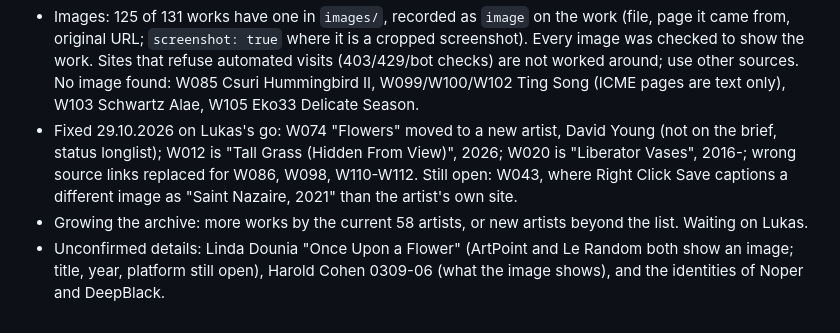
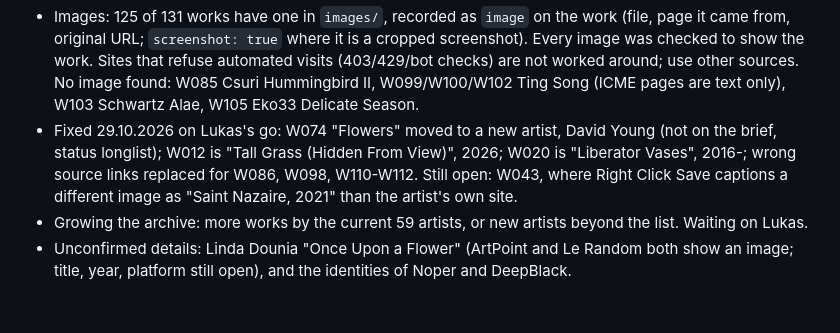
Before and after one commit to scriptedfantasy/scriptedfantasy, a Markdown page: touchgrass/CLAUDE.md, the part around the change. GitHub-like rendering.

Commit message:
Update the Touch Grass open threads
Co-Authored-By: Claude Opus 5.5 <noreply@anthropic.com>

```diff
--- a/touchgrass/CLAUDE.md
+++ b/touchgrass/CLAUDE.md
@@ -32,5 +32,5 @@ This folder is served at https://scriptedfantasy.net/touchgrass/ (GitHub Pages,
 
 - Images: 125 of 131 works have one in `images/`, recorded as `image` on the work (file, page it came from, original URL; `screenshot: true` where it is a cropped screenshot). Every image was checked to show the work. Sites that refuse automated visits (403/429/bot checks) are not worked around; use other sources. No image found: W085 Csuri Hummingbird II, W099/W100/W102 Ting Song (ICME pages are text only), W103 Schwartz Alae, W105 Eko33 Delicate Season.
 - Fixed 29.10.2026 on Lukas's go: W074 "Flowers" moved to a new artist, David Young (not on the brief, status longlist); W012 is "Tall Grass (Hidden From View)", 2026; W020 is "Liberator Vases", 2016-; wrong source links replaced for W086, W098, W110-W112. Still open: W043, where Right Click Save captions a different image as "Saint Nazaire, 2021" than the artist's own site.
-- Growing the archive: more works by the current 58 artists, or new artists beyond the list. Waiting on Lukas.
-- Unconfirmed details: Linda Dounia "Once Upon a Flower" (ArtPoint and Le Random both show an image; title, year, platform still open), Harold Cohen 0309-06 (what the image shows), and the identities of Noper and DeepBlack.
+- Growing the archive: more works by the current 59 artists, or new artists beyond the list. Waiting on Lukas.
+- Unconfirmed details: Linda Dounia "Once Upon a Flower" (ArtPoint and Le Random both show an image; title, year, platform still open), and the identities of Noper and DeepBlack.
```
